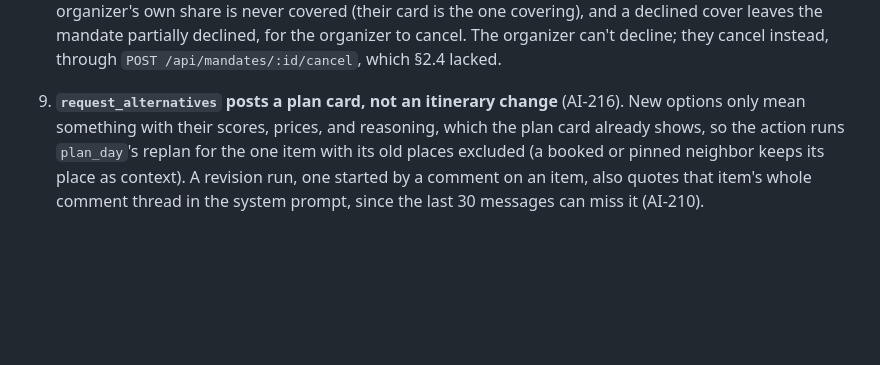
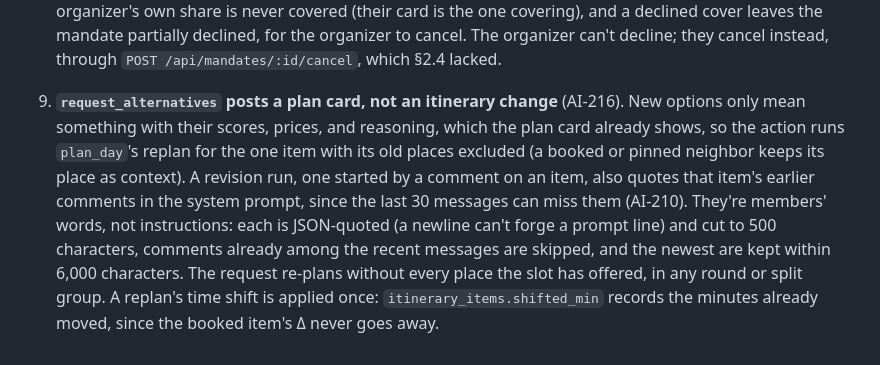
Before and after one commit to YearningAsian/agentic-group-planner, a Markdown page: planning/design.md, the part around the change. Drawn GitHub-style; blank space fills up the shorter version.

Commit message:
docs(design): describe comment quoting and one-time shifts
The thread was described as quoted whole; record the caps, the quoting,
and the shifted_min rule instead.

Refs: AI-210, AI-216
Co-authored-by: Cursor <cursoragent@cursor.com>

```diff
--- a/planning/design.md
+++ b/planning/design.md
@@ -1830,4 +1830,4 @@ The product is now five flows (§5): create profile, AI-guided trip planner, inv
    The options were (a) a budget-relative cost term, (b) lower `split_penalty` and `cost` defaults, and (c) changing the target. (a) stays a possible later improvement; none of them blocks work now.
 7. **The mandate expiry cron** ([ADR 0020](adr/0020-cron-mandate-expiry.md)). `GET /api/cron/expire-mandates`, behind `CRON_SECRET`, runs daily on Vercel. Approving an expired mandate was already refused, so the cron releases the holds of mandates nobody finished.
 8. **Covering a declined share uses a cover hold** (CO-S02). §4.2 says the organizer's cover "adds a fronted row to their hold", but by then the organizer's hold is usually authorized, and an authorized PaymentIntent can't grow. So each covered share gets its own PaymentIntent, authorized when the organizer taps Cover, for that share's cap (`$48` on the seeded trip) and charged like a member's own hold (`$43.57`). Its keys add `:cover:{share_member_id}` to the organizer's (§7.1), and its row's `idempotency_key` starts `cover:`, which is how the approval, finalize, and webhook paths keep each hold's rows apart. The organizer's own share is never covered (their card is the one covering), and a declined cover leaves the mandate partially declined, for the organizer to cancel. The organizer can't decline; they cancel instead, through `POST /api/mandates/:id/cancel`, which §2.4 lacked.
-9. **`request_alternatives` posts a plan card, not an itinerary change** (AI-216). New options only mean something with their scores, prices, and reasoning, which the plan card already shows, so the action runs `plan_day`'s replan for the one item with its old places excluded (a booked or pinned neighbor keeps its place as context). A revision run, one started by a comment on an item, also quotes that item's whole comment thread in the system prompt, since the last 30 messages can miss it (AI-210).
+9. **`request_alternatives` posts a plan card, not an itinerary change** (AI-216). New options only mean something with their scores, prices, and reasoning, which the plan card already shows, so the action runs `plan_day`'s replan for the one item with its old places excluded (a booked or pinned neighbor keeps its place as context). A revision run, one started by a comment on an item, also quotes that item's earlier comments in the system prompt, since the last 30 messages can miss them (AI-210). They're members' words, not instructions: each is JSON-quoted (a newline can't forge a prompt line) and cut to 500 characters, comments already among the recent messages are skipped, and the newest are kept within 6,000 characters. The request re-plans without every place the slot has offered, in any round or split group. A replan's time shift is applied once: `itinerary_items.shifted_min` records the minutes already moved, since the booked item's Δ never goes away.
```
